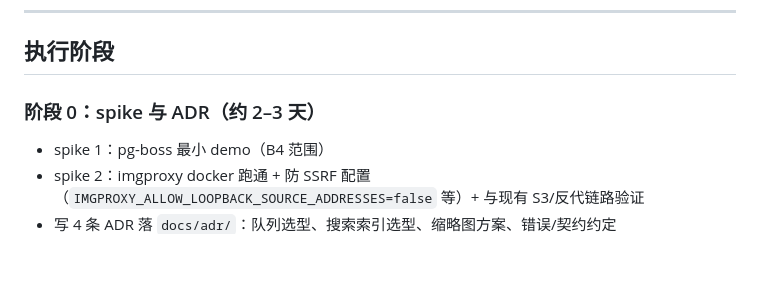
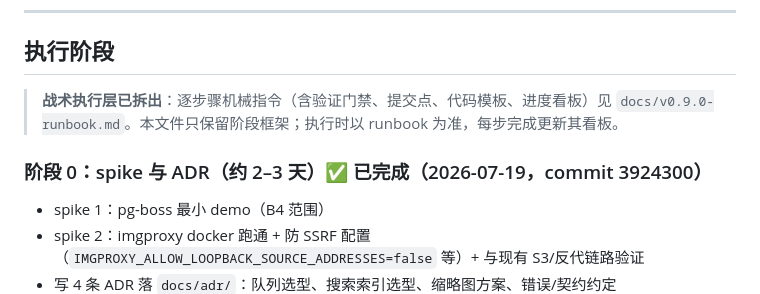
Before and after one commit to Aurorainic/kura-booru-next, a Markdown page: plan.md, the part around the change. GitHub-like rendering; blank space fills up the shorter version.

Commit message:
docs: add v0.9.0 runbook — 逐步骤机械执行手册（验证门禁/提交点/代码模板/进度看板）

```diff
--- a/plan.md
+++ b/plan.md
@@ -154,7 +154,10 @@ server/
 
 ## 执行阶段
 
-### 阶段 0：spike 与 ADR（约 2–3 天）
+> **战术执行层已拆出**：逐步骤机械指令（含验证门禁、提交点、代码模板、进度看板）见
+> `docs/v0.9.0-runbook.md`。本文件只保留阶段框架；执行时以 runbook 为准，每步完成更新其看板。
+
+### 阶段 0：spike 与 ADR（约 2–3 天）✅ 已完成（2026-07-19，commit 3924300）
 
 - spike 1：pg-boss 最小 demo（B4 范围）
 - spike 2：imgproxy docker 跑通 + 防 SSRF 配置（`IMGPROXY_ALLOW_LOOPBACK_SOURCE_ADDRESSES=false` 等）+ 与现有 S3/反代链路验证
```
Also changed, not shown: docs/v0.9.0-runbook.md (added, +340 -0 lines).
